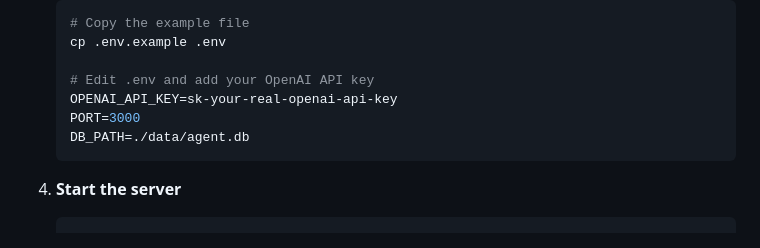
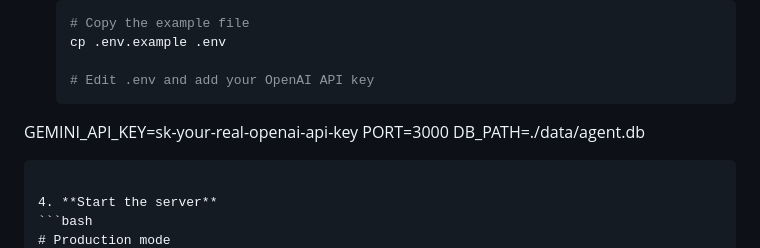
Before and after one commit to 02Ravi/ai_sales, a Markdown page: README.md, the part around the change. Drawn GitHub-style.

````diff
--- a/README.md
+++ b/README.md
@@ -36,7 +36,7 @@ An intelligent AI-powered sales agent that specializes in helping businesses fin
    cp .env.example .env
 
    # Edit .env and add your OpenAI API key
-   OPENAI_API_KEY=sk-your-real-openai-api-key
+  GEMINI_API_KEY=sk-your-real-openai-api-key
    PORT=3000
    DB_PATH=./data/agent.db
    ```
````
